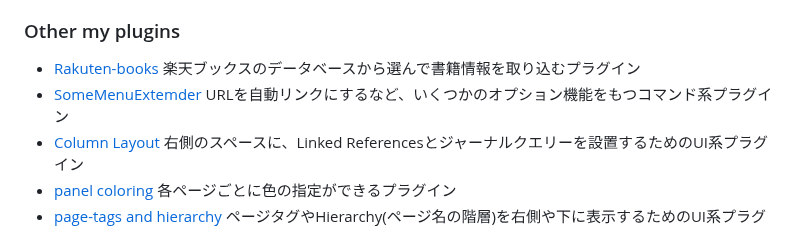
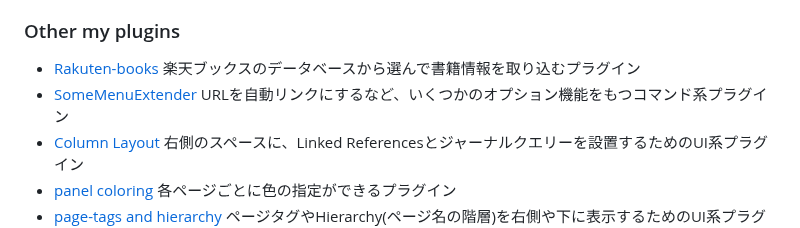
Before and after one commit to YU000jp/logseq-plugin-booklog_jp-import, a Markdown page: README.md, the part around the change. GitHub-like rendering.

```diff
--- a/README.md
+++ b/README.md
@@ -53,7 +53,7 @@
 ### Other my plugins
 
 - [Rakuten-books](https://github.com/YU000jp/logseq-plugin-rakuten-books) 楽天ブックスのデータベースから選んで書籍情報を取り込むプラグイン
-- [SomeMenuExtemder](https://github.com/YU000jp/logseq-plugin-some-menu-extender) URLを自動リンクにするなど、いくつかのオプション機能をもつコマンド系プラグイン
+- [SomeMenuExtender](https://github.com/YU000jp/logseq-plugin-some-menu-extender) URLを自動リンクにするなど、いくつかのオプション機能をもつコマンド系プラグイン
 - [Column Layout](https://github.com/YU000jp/Logseq-column-Layout) 右側のスペースに、Linked Referencesとジャーナルクエリーを設置するためのUI系プラグイン
 - [panel coloring](https://github.com/YU000jp/logseq-plugin-panel-coloring) 各ページごとに色の指定ができるプラグイン
 - [page-tags and hierarchy](https://github.com/YU000jp/logseq-page-tags-and-hierarchy) ページタグやHierarchy(ページ名の階層)を右側や下に表示するためのUI系プラグイン
```
